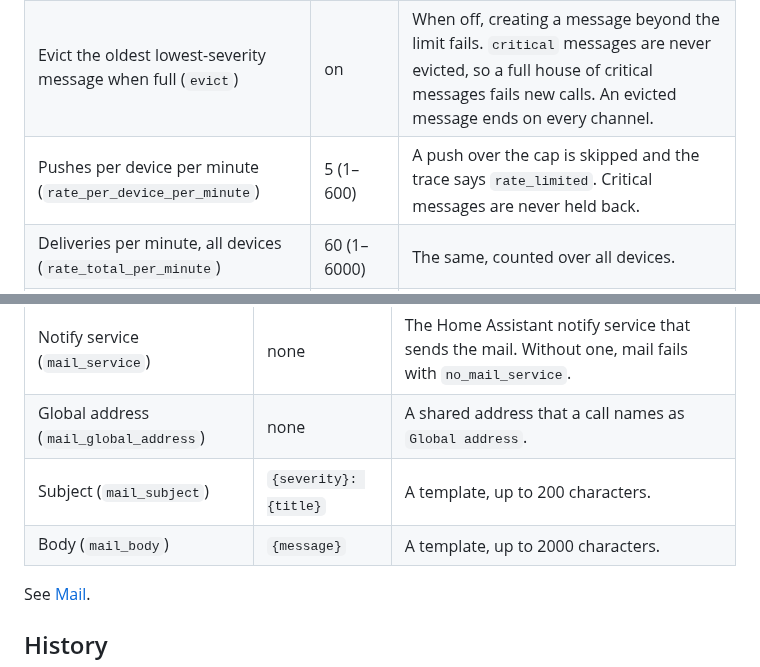
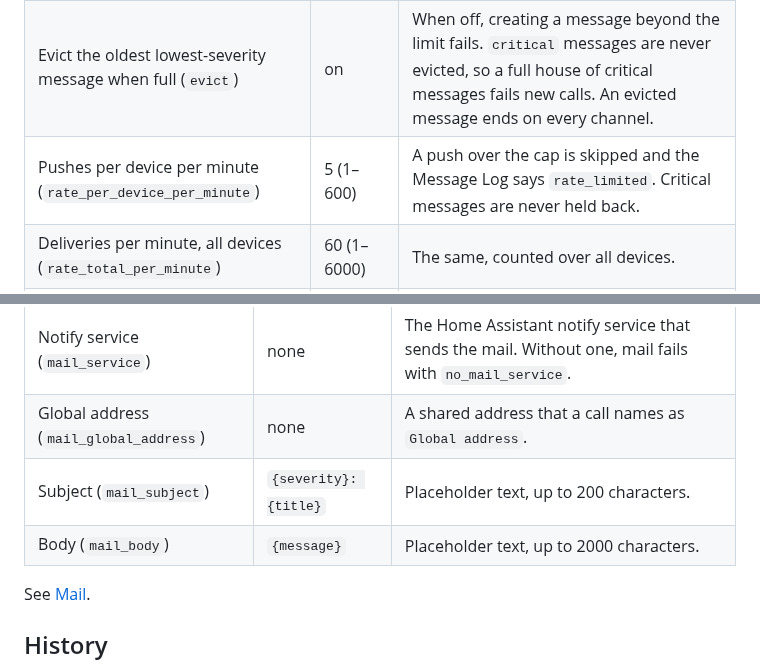
Before and after one commit to Seyphaton/ha-heads-up, a Markdown page: docs/settings.md, 2 parts joined by grey strips. Drawn GitHub-style.

```diff
--- a/docs/settings.md
+++ b/docs/settings.md
@@ -36,7 +67,7 @@ These settings belong to the message, not to one channel. They apply to the bann
 |---|---|---|
 | Maximum number of stored messages (`max_banners`) | 50 (1–200) | How many messages from action calls can exist at once, on any channel. Watch rules do not count. It protects storage and timers, not the phones or the card (the card has `max_items`). It is not a rate limit. |
 | Evict the oldest lowest-severity message when full (`evict`) | on | When off, creating a message beyond the limit fails. `critical` messages are never evicted, so a full house of critical messages fails new calls. An evicted message ends on every channel. |
-| Pushes per device per minute (`rate_per_device_per_minute`) | 5 (1–600) | A push over the cap is skipped and the trace says `rate_limited`. Critical messages are never held back. |
+| Pushes per device per minute (`rate_per_device_per_minute`) | 5 (1–600) | A push over the cap is skipped and the Message Log says `rate_limited`. Critical messages are never held back. |
 | Deliveries per minute, all devices (`rate_total_per_minute`) | 60 (1–6000) | The same, counted over all devices. |
 | Seconds in which identical updates are ignored (`dedupe_seconds`) | 30 (0–3600) | An update with the same content is not sent again to the same recipient within this time (`duplicate`). 0 switches it off. Critical messages are never held back. |
 
@@ -82,8 +113,8 @@ See [Speech](configuration.md#speech).
 |---|---|---|
 | Notify service (`mail_service`) | none | The Home Assistant notify service that sends the mail. Without one, mail fails with `no_mail_service`. |
 | Global address (`mail_global_address`) | none | A shared address that a call names as `Global address`. |
-| Subject (`mail_subject`) | `{severity}: {title}` | A template, up to 200 characters. |
-| Body (`mail_body`) | `{message}` | A template, up to 2000 characters. |
+| Subject (`mail_subject`) | `{severity}: {title}` | Placeholder text, up to 200 characters. |
+| Body (`mail_body`) | `{message}` | Placeholder text, up to 2000 characters. |
 
 See [Mail](configuration.md#mail).
 
```
Also changed, not shown: other parts of docs/settings.md (+32 -1 lines).
